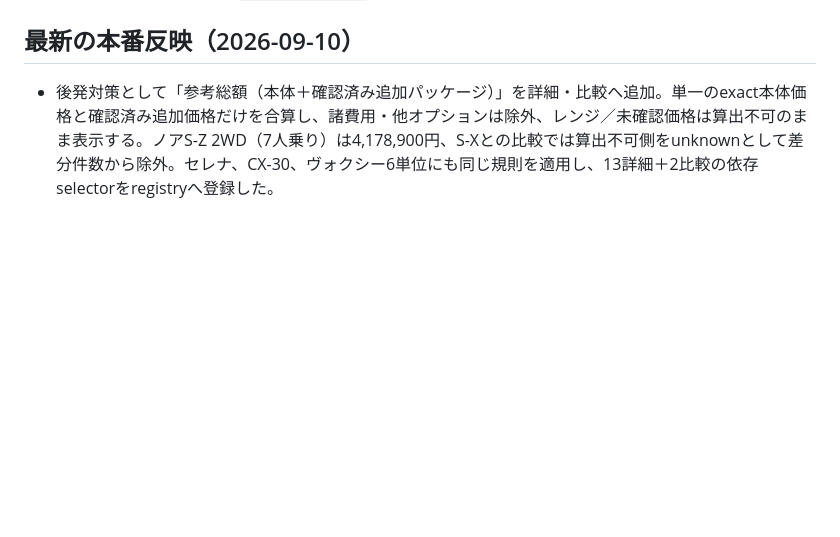
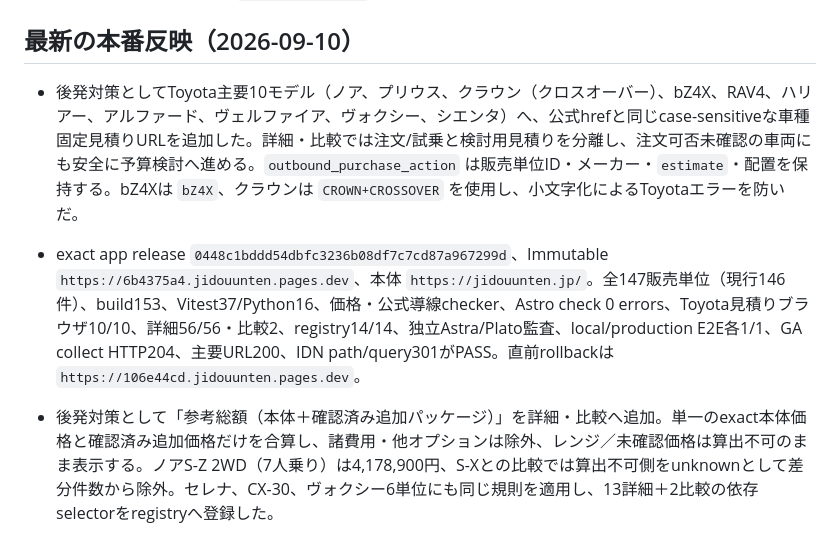
Before and after one commit to hikarine3/jidouunten, a Markdown page: MEMORY.md, the part around the change. GitHub-like rendering; blank space fills up the shorter version.

```diff
--- a/MEMORY.md
+++ b/MEMORY.md
@@ -34,6 +34,9 @@
 
 ## 最新の本番反映（2026-09-10）
 
+- 後発対策としてToyota主要10モデル（ノア、プリウス、クラウン（クロスオーバー）、bZ4X、RAV4、ハリアー、アルファード、ヴェルファイア、ヴォクシー、シエンタ）へ、公式hrefと同じcase-sensitiveな車種固定見積りURLを追加した。詳細・比較では注文/試乗と検討用見積りを分離し、注文可否未確認の車両にも安全に予算検討へ進める。`outbound_purchase_action` は販売単位ID・メーカー・`estimate`・配置を保持する。bZ4Xは `bZ4X`、クラウンは `CROWN+CROSSOVER` を使用し、小文字化によるToyotaエラーを防いだ。
+- exact app release `0448c1bddd54dbfc3236b08df7c7cd87a967299d`、Immutable `https://6b4375a4.jidouunten.pages.dev`、本体 `https://jidouunten.jp/`。全147販売単位（現行146件）、build153、Vitest37/Python16、価格・公式導線checker、Astro check 0 errors、Toyota見積りブラウザ10/10、詳細56/56・比較2、registry14/14、独立Astra/Plato監査、local/production E2E各1/1、GA collect HTTP204、主要URL200、IDN path/query301がPASS。直前rollbackは `https://106e44cd.jidouunten.pages.dev`。
+
 - 後発対策として「参考総額（本体＋確認済み追加パッケージ）」を詳細・比較へ追加。単一のexact本体価格と確認済み追加価格だけを合算し、諸費用・他オプションは除外、レンジ／未確認価格は算出不可のまま表示する。ノアS-Z 2WD（7人乗り）は4,178,900円、S-Xとの比較では算出不可側をunknownとして差分件数から除外。セレナ、CX-30、ヴォクシー6単位にも同じ規則を適用し、13詳細＋2比較の依存selectorをregistryへ登録した。
 - exact release `84b6c93e632505dcda1abdbc15a9fb9ee81b5a53`（実装 `a27de8b`、比較分類修正 `dc0bdc6`）、Immutable `https://106e44cd.jidouunten.pages.dev`、本体 `https://jidouunten.jp/`。全147販売単位（現行146件）、build153、Vitest37/Python16、価格・公式導線チェッカー、Astro check 0 errors、独立Astra/Plato監査、ローカル／本番E2E各1/1、GA collect HTTP204、registry required selector15/15・85 markersがPASS。直前rollbackは `https://3ee94155.jidouunten.pages.dev`。
 
```
Also changed, not shown: docs/qa/production-20260907.md (+13 -0 lines).
